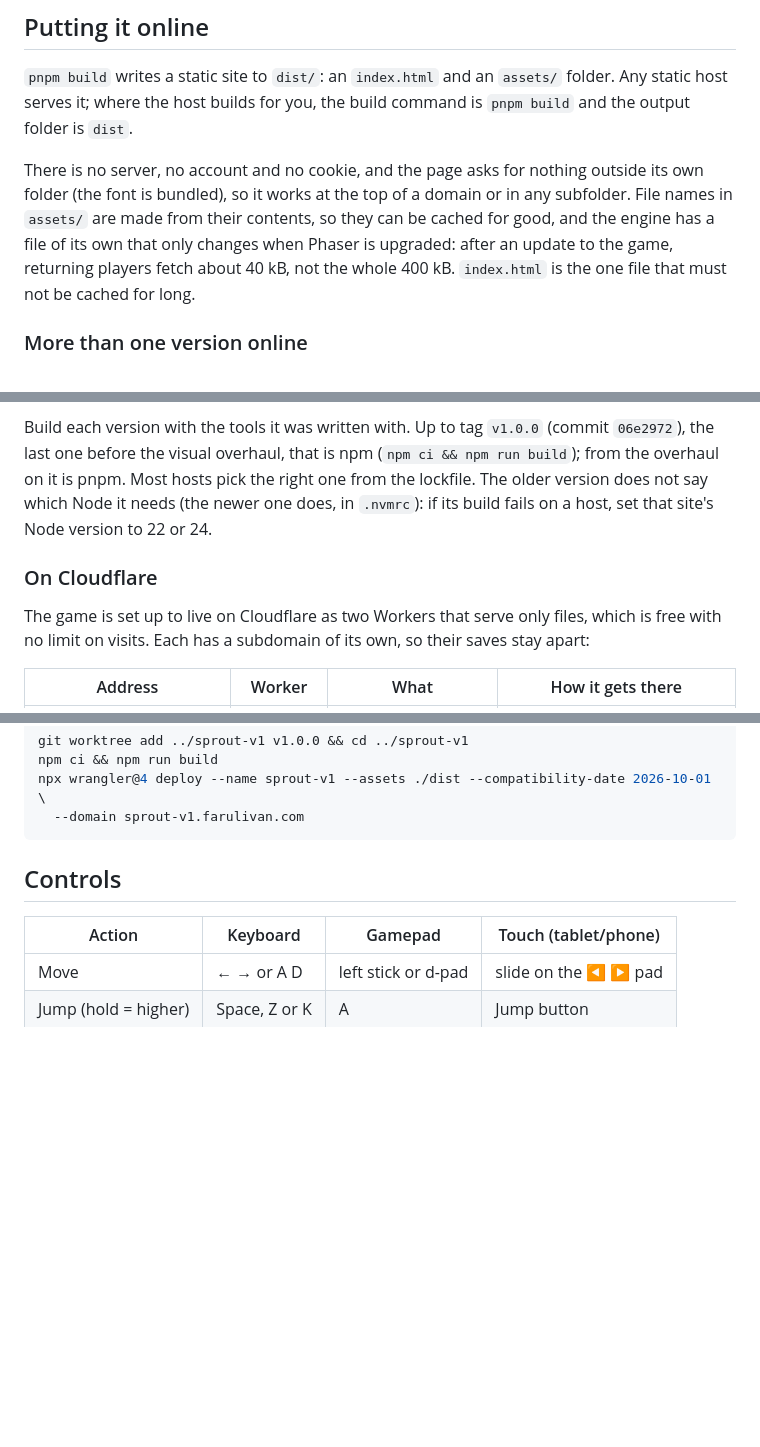
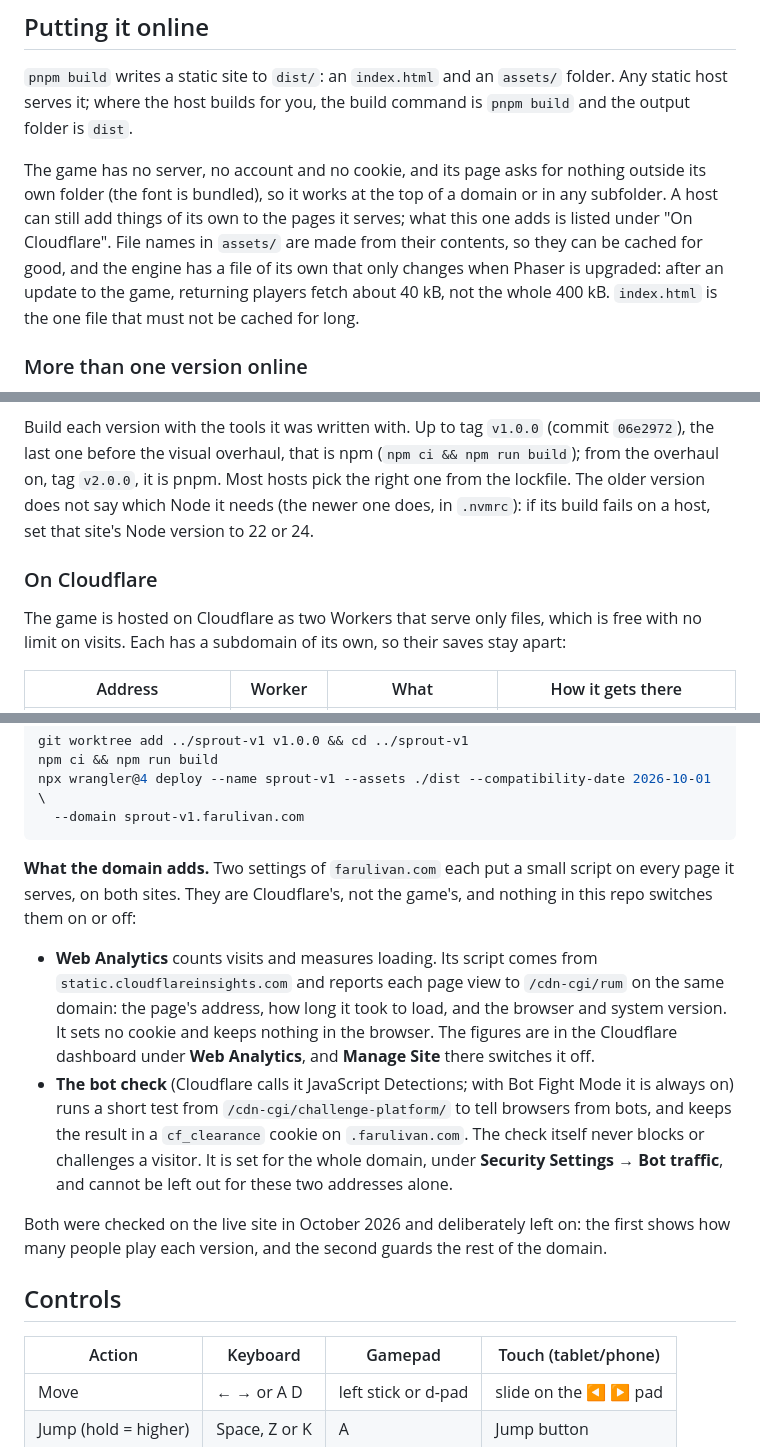
Before and after one commit to farulivan/sprout-and-grumpy-garden, a Markdown page: README.md, 3 parts joined by grey strips. GitHub-like rendering; blank space fills up the shorter version.

Commit message:
docs: say what Cloudflare adds to the hosted pages
The README said the game uses no cookie and asks for nothing outside
its own folder. That is true of the game, but not of the pages as
farulivan.com serves them: two settings of the domain add a script
each, and one of them sets a cookie.

Looked at in a browser on the live site:

- Web Analytics loads a script from static.cloudflareinsights.com and
  reports each page view to /cdn-cgi/rum on the same domain: the page
  address, load timings, and the browser and system version. No cookie,
  nothing kept in the browser
- the bot check runs from /cdn-cgi/challenge-platform/ and keeps its
  result in a cf_clearance cookie on .farulivan.com. By Cloudflare's
  documentation the check alone never blocks a visitor

Both are deliberately left on, so the README now says so: the sentence
about the game is narrowed to the game, and the Cloudflare section
lists what the domain adds and where each is switched off.

Also brought up to date: the two sites are now live ("is hosted", not
"is set up to live"), and the note on build tools names tag v2.0.0.

Co-Authored-By: Claude Opus 5.5 <noreply@anthropic.com>

````diff
--- a/README.md
+++ b/README.md
@@ -29,11 +29,12 @@ managers' lockfiles are ignored by git so a second one can never be committed.
 `pnpm build` writes a static site to `dist/`: an `index.html` and an `assets/` folder. Any static host
 serves it; where the host builds for you, the build command is `pnpm build` and the output folder is `dist`.
 
-There is no server, no account and no cookie, and the page asks for nothing outside its own folder (the
-font is bundled), so it works at the top of a domain or in any subfolder. File names in `assets/` are
-made from their contents, so they can be cached for good, and the engine has a file of its own that only
-changes when Phaser is upgraded: after an update to the game, returning players fetch about 40 kB, not
-the whole 400 kB. `index.html` is the one file that must not be cached for long.
+The game has no server, no account and no cookie, and its page asks for nothing outside its own folder
+(the font is bundled), so it works at the top of a domain or in any subfolder. A host can still add things
+of its own to the pages it serves; what this one adds is listed under "On Cloudflare". File names in
+`assets/` are made from their contents, so they can be cached for good, and the engine has a file of its
+own that only changes when Phaser is upgraded: after an update to the game, returning players fetch about
+40 kB, not the whole 400 kB. `index.html` is the one file that must not be cached for long.
 
 ### More than one version online
 
@@ -50,14 +51,15 @@ own site.
   save, so give the slot to the newer copy.
 
 Build each version with the tools it was written with. Up to tag `v1.0.0` (commit `06e2972`), the last
-one before the visual overhaul, that is npm (`npm ci && npm run build`); from the overhaul on it is pnpm.
-Most hosts pick the right one from the lockfile. The older version does not say which Node it needs (the
-newer one does, in `.nvmrc`): if its build fails on a host, set that site's Node version to 22 or 24.
+one before the visual overhaul, that is npm (`npm ci && npm run build`); from the overhaul on, tag
+`v2.0.0`, it is pnpm. Most hosts pick the right one from the lockfile. The older version does not say
+which Node it needs (the newer one does, in `.nvmrc`): if its build fails on a host, set that site's Node
+version to 22 or 24.
 
 ### On Cloudflare
 
-The game is set up to live on Cloudflare as two Workers that serve only files, which is free with no limit
-on visits. Each has a subdomain of its own, so their saves stay apart:
+The game is hosted on Cloudflare as two Workers that serve only files, which is free with no limit on
+visits. Each has a subdomain of its own, so their saves stay apart:
 
 | Address                   | Worker      | What                             | How it gets there                         |
 | ------------------------- | ----------- | -------------------------------- | ----------------------------------------- |
@@ -95,6 +97,23 @@ npm ci && npm run build
 npx wrangler@4 deploy --name sprout-v1 --assets ./dist --compatibility-date 2026-10-01 \
   --domain sprout-v1.farulivan.com
 ```
+
+**What the domain adds.** Two settings of `farulivan.com` each put a small script on every page it serves,
+on both sites. They are Cloudflare's, not the game's, and nothing in this repo switches them on or off:
+
+- **Web Analytics** counts visits and measures loading. Its script comes from
+  `static.cloudflareinsights.com` and reports each page view to `/cdn-cgi/rum` on the same domain: the
+  page's address, how long it took to load, and the browser and system version. It sets no cookie and
+  keeps nothing in the browser. The figures are in the Cloudflare dashboard under **Web Analytics**, and
+  **Manage Site** there switches it off.
+- **The bot check** (Cloudflare calls it JavaScript Detections; with Bot Fight Mode it is always on) runs a
+  short test from `/cdn-cgi/challenge-platform/` to tell browsers from bots, and keeps the result in a
+  `cf_clearance` cookie on `.farulivan.com`. The check itself never blocks or challenges a visitor. It is
+  set for the whole domain, under **Security Settings → Bot traffic**, and cannot be left out for these
+  two addresses alone.
+
+Both were checked on the live site in October 2026 and deliberately left on: the first shows how many
+people play each version, and the second guards the rest of the domain.
 
 ## Controls
 
````
